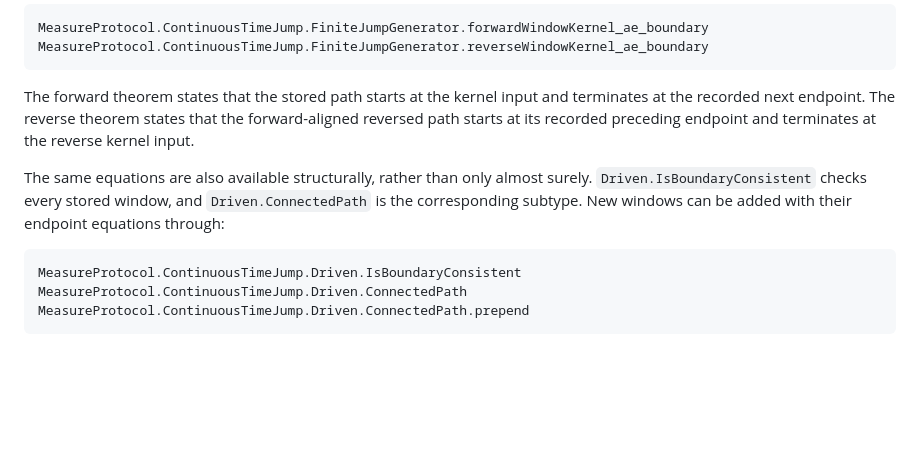
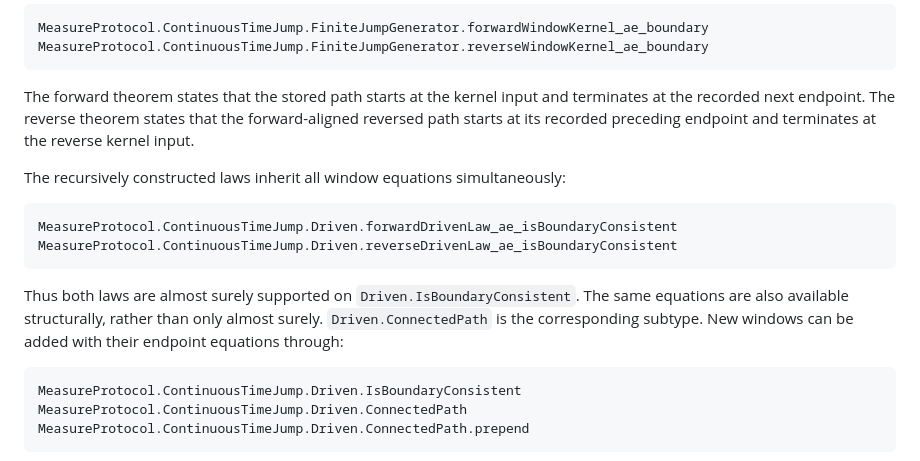
Before and after one commit to kiyo-e/CrooksJarzynskiLean, a Markdown page: DRIVEN_PROTOCOL.md, the part around the change. Rendered like a GitHub page; blank space fills up the shorter version.

Commit message:
docs: record driven-law boundary support

````diff
--- a/DRIVEN_PROTOCOL.md
+++ b/DRIVEN_PROTOCOL.md
@@ -44,10 +44,17 @@ terminates at the recorded next endpoint. The reverse theorem states that the
 forward-aligned reversed path starts at its recorded preceding endpoint and
 terminates at the reverse kernel input.
 
+The recursively constructed laws inherit all window equations simultaneously:
+
+```lean
+MeasureProtocol.ContinuousTimeJump.Driven.forwardDrivenLaw_ae_isBoundaryConsistent
+MeasureProtocol.ContinuousTimeJump.Driven.reverseDrivenLaw_ae_isBoundaryConsistent
+```
+
+Thus both laws are almost surely supported on `Driven.IsBoundaryConsistent`.
 The same equations are also available structurally, rather than only almost
-surely. `Driven.IsBoundaryConsistent` checks every stored window, and
-`Driven.ConnectedPath` is the corresponding subtype. New windows can be added
-with their endpoint equations through:
+surely. `Driven.ConnectedPath` is the corresponding subtype. New windows can
+be added with their endpoint equations through:
 
 ```lean
 MeasureProtocol.ContinuousTimeJump.Driven.IsBoundaryConsistent
````
